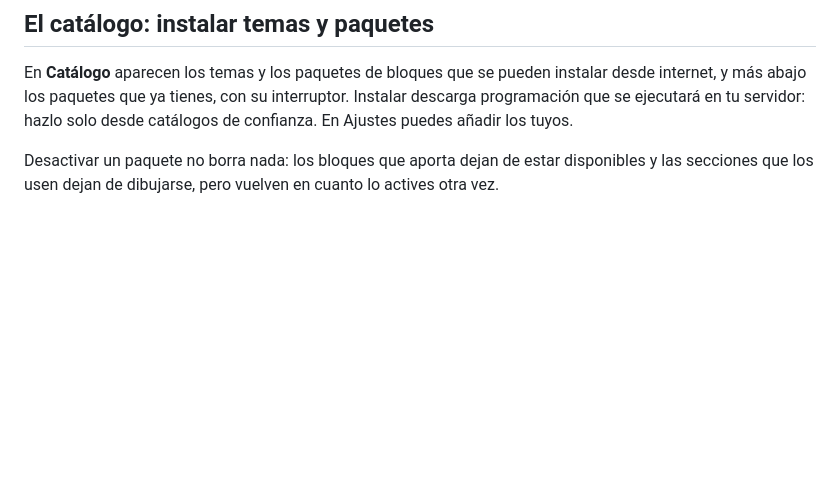
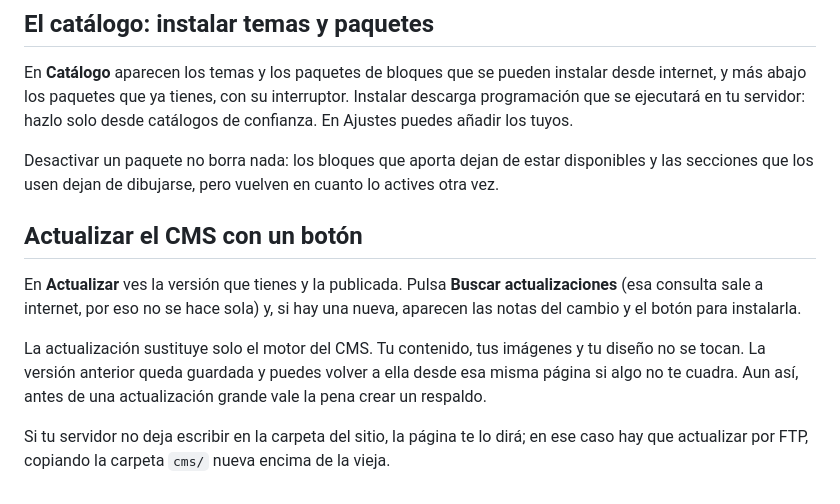
Before and after one commit to ellaguno/cms_simple, a Markdown page: cms/manual/09-mantenimiento.md, the part around the change. Drawn GitHub-style; blank space fills up the shorter version.

```diff
--- a/cms/manual/09-mantenimiento.md
+++ b/cms/manual/09-mantenimiento.md
@@ -76,3 +76,15 @@ desde catálogos de confianza. En Ajustes puedes añadir los tuyos.
 
 Desactivar un paquete no borra nada: los bloques que aporta dejan de estar disponibles y las secciones que los usen
 dejan de dibujarse, pero vuelven en cuanto lo actives otra vez.
+
+## Actualizar el CMS con un botón
+
+En **Actualizar** ves la versión que tienes y la publicada. Pulsa **Buscar actualizaciones** (esa consulta sale a
+internet, por eso no se hace sola) y, si hay una nueva, aparecen las notas del cambio y el botón para instalarla.
+
+La actualización sustituye solo el motor del CMS. Tu contenido, tus imágenes y tu diseño no se tocan. La versión
+anterior queda guardada y puedes volver a ella desde esa misma página si algo no te cuadra. Aun así, antes de una
+actualización grande vale la pena crear un respaldo.
+
+Si tu servidor no deja escribir en la carpeta del sitio, la página te lo dirá; en ese caso hay que actualizar por FTP,
+copiando la carpeta `cms/` nueva encima de la vieja.
```
Also changed, not shown: README.md (+21 -0 lines).
